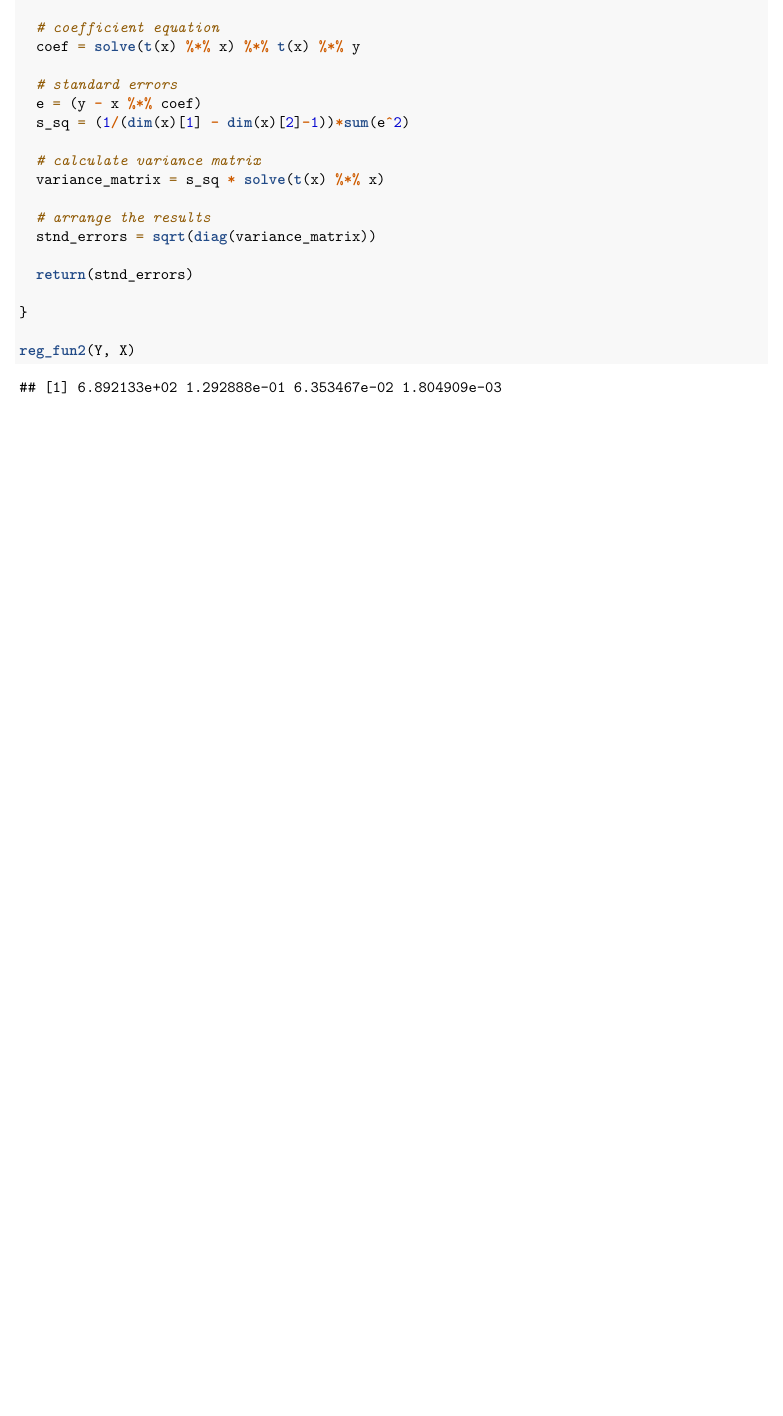
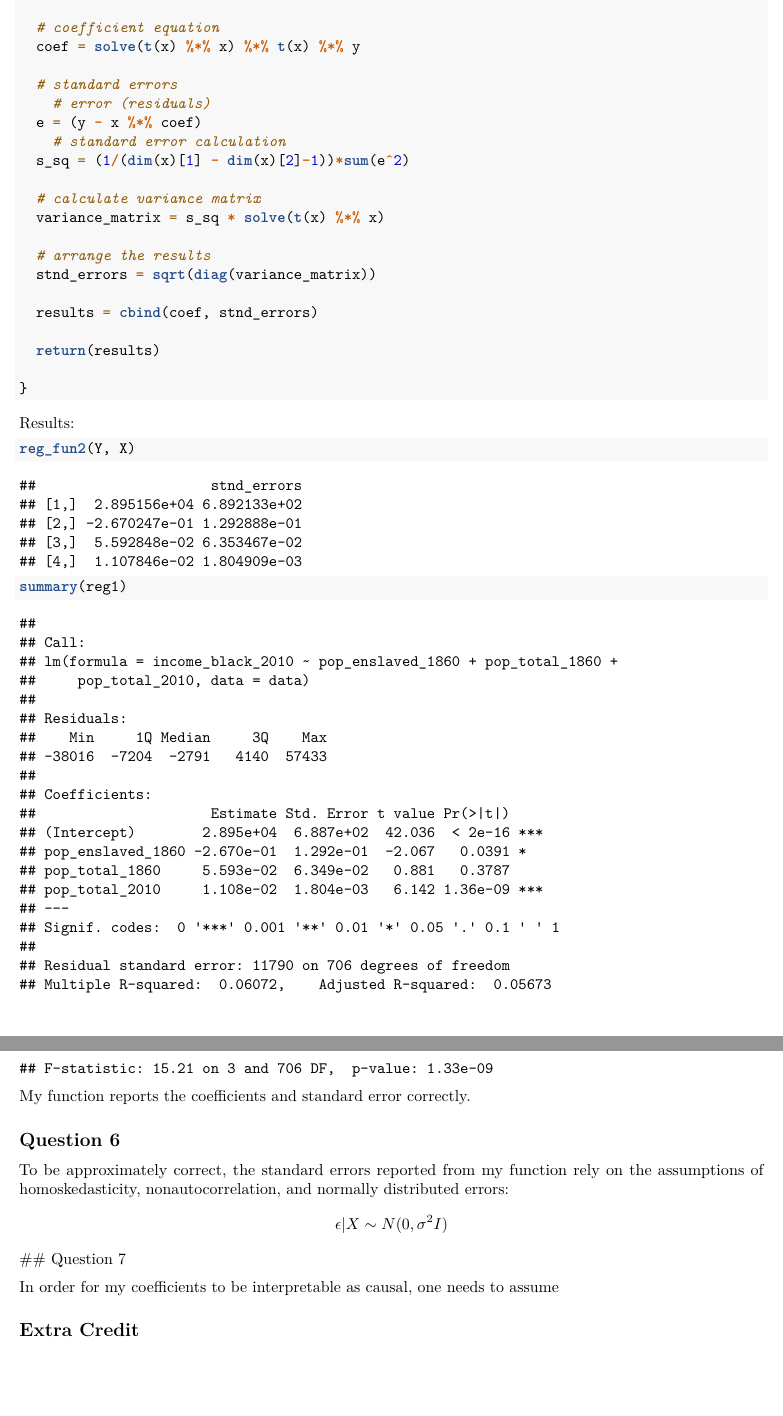
Before and after one commit to ojetton/Econometrics-Spring-22, an R Markdown document (Problem-Set-1-Jetton.Rmd): part of page 2 of 2 before the commit and two parts of pages 2 and 3 of 3 after it, the two joined at a grey line, cut so that both start at the same text, the shorter picture padded with empty space. Rendered offline with R 4.5, knitr and Pandoc, then LaTeX, with nearby package versions.

Commit message:
Questions 5 - 7

````diff
--- a/Problem-Set-1-Jetton.Rmd
+++ b/Problem-Set-1-Jetton.Rmd
@@ -81,7 +81,9 @@ reg_fun2 = function(y, x) {
   coef = solve(t(x) %*% x) %*% t(x) %*% y
 
   # standard errors
+    # error (residuals)
   e = (y - x %*% coef)
+    # standard error calculation
   s_sq = (1/(dim(x)[1] - dim(x)[2]-1))*sum(e^2)
 
   # calculate variance matrix
@@ -90,10 +92,34 @@ reg_fun2 = function(y, x) {
   # arrange the results
   stnd_errors = sqrt(diag(variance_matrix))
 
-  return(stnd_errors)
+  results = cbind(coef, stnd_errors)
+
+  return(results)
 
 }
 
+```
+
+Results:
+
+```{r}
 reg_fun2(Y, X)
 
+summary(reg1)
+
 ```
+
+My function reports the coefficients and standard error correctly.
+
+## Question 6
+
+To be approximately correct, the standard errors reported from my function rely on the assumptions of homoskedasticity, nonautocorrelation, and normally distributed errors:
+$$ \epsilon | X \sim N(0, \sigma^2 I) $$
+## Question 7
+
+In order for my coefficients to be interpretable as causal, one needs to assume
+
+
+
+
+## Extra Credit
````
Also changed, not shown: Problem-Set-1-Jetton.pdf, 9 other files.
